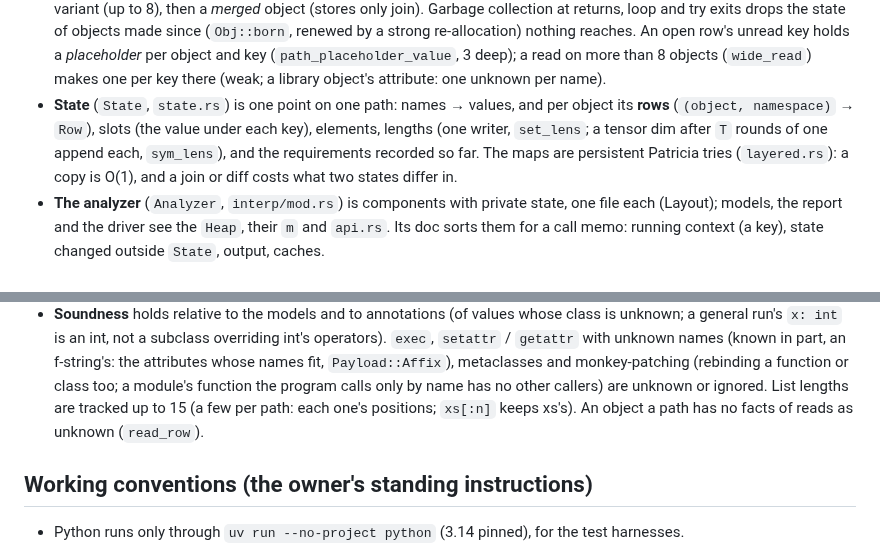
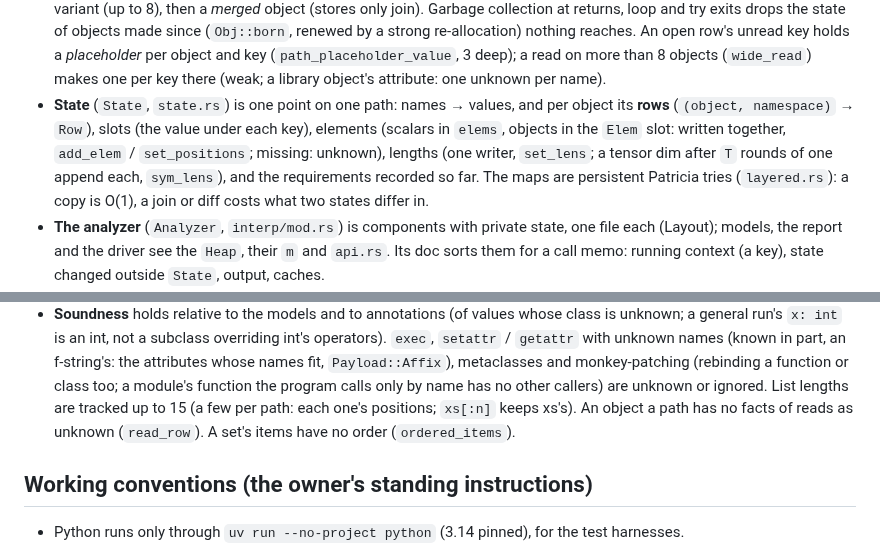
Before and after one commit to kaidaniel/rowan, a Markdown page: AGENTS.md, 2 parts joined by grey strips. Drawn GitHub-style.

Commit message:
AGENTS.md: a list's elements (scalars and objects written together), a set's items have no order
Co-Authored-By: Claude Opus 5.5 <noreply@anthropic.com>

```diff
--- a/AGENTS.md
+++ b/AGENTS.md
@@ -21,10 +21,10 @@ abstract values. Imports run as Python runs them (`TYPE_CHECKING` False, `import
   An open row's unread key holds a *placeholder* per object and key (`path_placeholder_value`, 3 deep); a
   read on more than 8 objects (`wide_read`) makes one per key there (weak; a library object's attribute: one unknown per name).
 * **State** (`State`, `state.rs`) is one point on one path: names → values, and per object
-  its **rows** (`(object, namespace)` → `Row`), slots (the value under each key), elements,
+  its **rows** (`(object, namespace)` → `Row`), slots (the value under each key), elements (scalars in
+  `elems`, objects in the `Elem` slot: written together, `add_elem` / `set_positions`; missing: unknown),
   lengths (one writer, `set_lens`; a tensor dim after `T` rounds of one append each, `sym_lens`),
-  and the requirements recorded so far. The maps are persistent Patricia tries
-  (`layered.rs`): a copy is O(1), and a join or diff costs what two states differ in.
+  and the requirements recorded so far. The maps are persistent Patricia tries (`layered.rs`): a copy is O(1), a join or diff costs what two states differ in.
 * **The analyzer** (`Analyzer`, `interp/mod.rs`) is components with private state, one file each
   (Layout); models, the report and the driver see the `Heap`, their `m` and `api.rs`. Its doc sorts
   them for a call memo: running context (a key), state changed outside `State`, output, caches.
@@ -111,7 +111,7 @@ abstract values. Imports run as Python runs them (`TYPE_CHECKING` False, `import
   `getattr` with unknown names (known in part, an f-string's: the attributes whose names fit,
   `Payload::Affix`), metaclasses and monkey-patching (rebinding a function or class too;
   a module's function the program calls only by name has no other callers) are unknown or ignored. List lengths are tracked up to 15 (a few per path: each one's positions;
-  `xs[:n]` keeps xs's). An object a path has no facts of reads as unknown (`read_row`).
+  `xs[:n]` keeps xs's). An object a path has no facts of reads as unknown (`read_row`). A set's items have no order (`ordered_items`).
 
 ## Working conventions (the owner's standing instructions)
 
```
